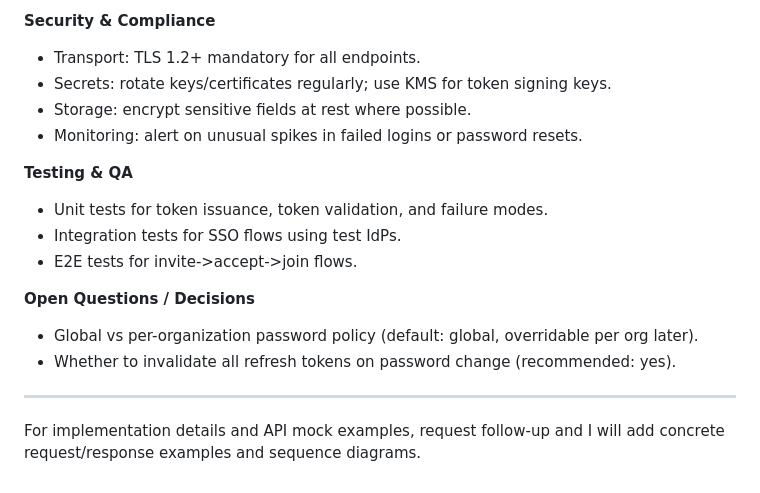
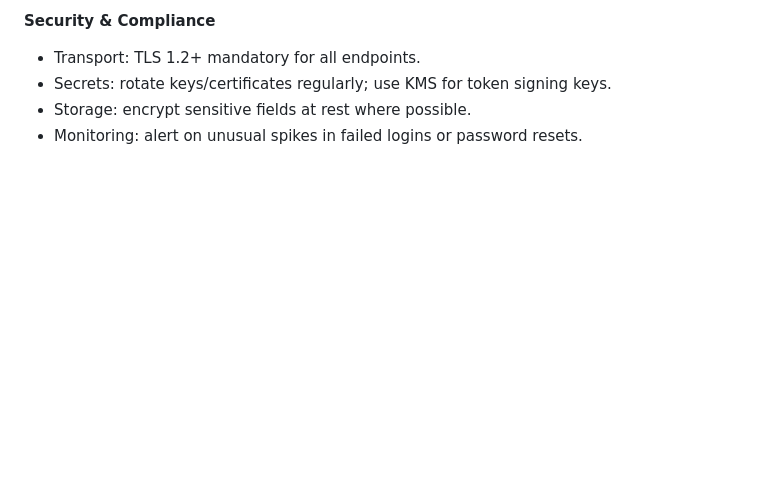
Before and after one commit to vincenzo-sorrentino/Roundrushv2, a Markdown page: requirements/authentication.md, the part around the change. GitHub-like rendering; blank space fills up the shorter version.

Commit message:
refactor: remove Testing & QA section and Open Questions from authentication specification

```diff
--- a/requirements/authentication.md
+++ b/requirements/authentication.md
@@ -163,18 +163,3 @@ Each module contains: Purpose, Actors, Primary flows, API endpoints, Data contra
 - Secrets: rotate keys/certificates regularly; use KMS for token signing keys.
 - Storage: encrypt sensitive fields at rest where possible.
 - Monitoring: alert on unusual spikes in failed logins or password resets.
-
-**Testing & QA**
-
-- Unit tests for token issuance, token validation, and failure modes.
-- Integration tests for SSO flows using test IdPs.
-- E2E tests for invite->accept->join flows.
-
-**Open Questions / Decisions**
-
-- Global vs per-organization password policy (default: global, overridable per org later).
-- Whether to invalidate all refresh tokens on password change (recommended: yes).
-
----
-
-For implementation details and API mock examples, request follow-up and I will add concrete request/response examples and sequence diagrams.
```
